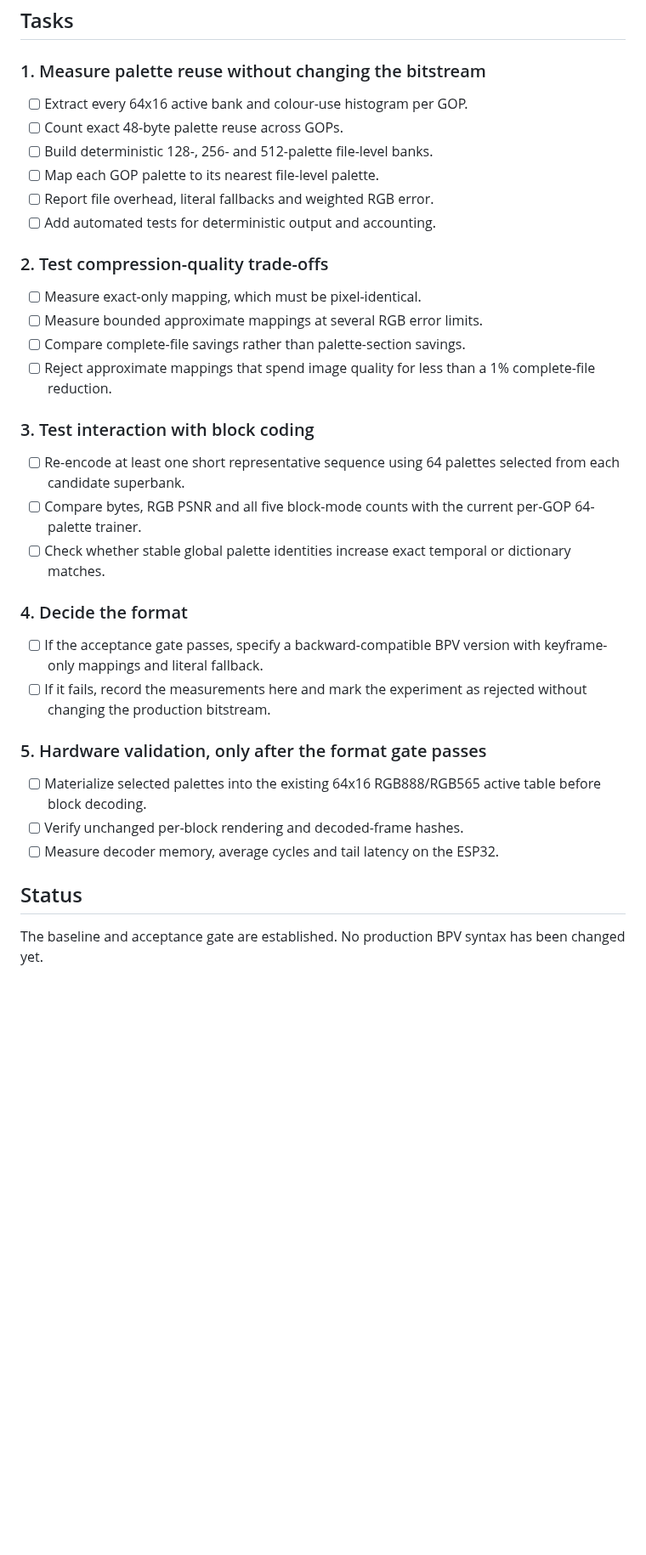
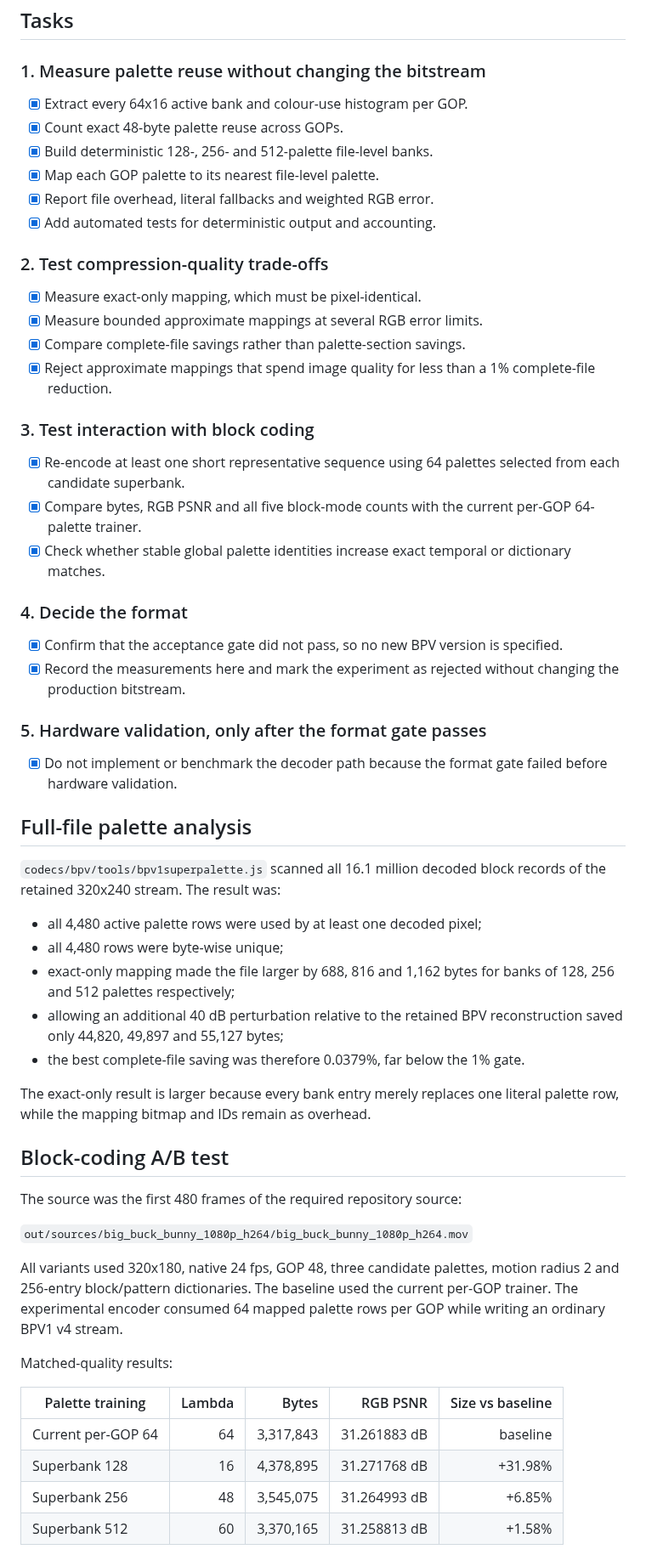
Before and after one commit to Witali/HLV-codec, a Markdown page: docs/BPV1_SUPERPALETTE_TODO.md, the part around one of its changes. Shown at 85% size. Rendered like a GitHub page; blank space fills up the shorter version.

```diff
--- a/docs/BPV1_SUPERPALETTE_TODO.md
+++ b/docs/BPV1_SUPERPALETTE_TODO.md
@@ -67,45 +67,75 @@ dictionary, pattern dictionary or smaller RAW payloads).
 
 ### 1. Measure palette reuse without changing the bitstream
 
-- [ ] Extract every 64x16 active bank and colour-use histogram per GOP.
-- [ ] Count exact 48-byte palette reuse across GOPs.
-- [ ] Build deterministic 128-, 256- and 512-palette file-level banks.
-- [ ] Map each GOP palette to its nearest file-level palette.
-- [ ] Report file overhead, literal fallbacks and weighted RGB error.
-- [ ] Add automated tests for deterministic output and accounting.
+- [x] Extract every 64x16 active bank and colour-use histogram per GOP.
+- [x] Count exact 48-byte palette reuse across GOPs.
+- [x] Build deterministic 128-, 256- and 512-palette file-level banks.
+- [x] Map each GOP palette to its nearest file-level palette.
+- [x] Report file overhead, literal fallbacks and weighted RGB error.
+- [x] Add automated tests for deterministic output and accounting.
 
 ### 2. Test compression-quality trade-offs
 
-- [ ] Measure exact-only mapping, which must be pixel-identical.
-- [ ] Measure bounded approximate mappings at several RGB error limits.
-- [ ] Compare complete-file savings rather than palette-section savings.
-- [ ] Reject approximate mappings that spend image quality for less than a
+- [x] Measure exact-only mapping, which must be pixel-identical.
+- [x] Measure bounded approximate mappings at several RGB error limits.
+- [x] Compare complete-file savings rather than palette-section savings.
+- [x] Reject approximate mappings that spend image quality for less than a
       1% complete-file reduction.
 
 ### 3. Test interaction with block coding
 
-- [ ] Re-encode at least one short representative sequence using 64 palettes
+- [x] Re-encode at least one short representative sequence using 64 palettes
       selected from each candidate superbank.
-- [ ] Compare bytes, RGB PSNR and all five block-mode counts with the current
+- [x] Compare bytes, RGB PSNR and all five block-mode counts with the current
       per-GOP 64-palette trainer.
-- [ ] Check whether stable global palette identities increase exact temporal
+- [x] Check whether stable global palette identities increase exact temporal
       or dictionary matches.
 
 ### 4. Decide the format
 
-- [ ] If the acceptance gate passes, specify a backward-compatible BPV
-      version with keyframe-only mappings and literal fallback.
-- [ ] If it fails, record the measurements here and mark the experiment as
+- [x] Confirm that the acceptance gate did not pass, so no new BPV version is
+      specified.
+- [x] Record the measurements here and mark the experiment as
       rejected without changing the production bitstream.
 
 ### 5. Hardware validation, only after the format gate passes
 
-- [ ] Materialize selected palettes into the existing 64x16 RGB888/RGB565
-      active table before block decoding.
-- [ ] Verify unchanged per-block rendering and decoded-frame hashes.
-- [ ] Measure decoder memory, average cycles and tail latency on the ESP32.
+- [x] Do not implement or benchmark the decoder path because the format gate
+      failed before hardware validation.
 
-## Status
+## Full-file palette analysis
 
-The baseline and acceptance gate are established. No production BPV syntax
-has been changed yet.
+`codecs/bpv/tools/bpv1superpalette.js` scanned all 16.1 million decoded block
+records of the retained 320x240 stream. The result was:
+
+- all 4,480 active palette rows were used by at least one decoded pixel;
+- all 4,480 rows were byte-wise unique;
+- exact-only mapping made the file larger by 688, 816 and 1,162 bytes for
+  banks of 128, 256 and 512 palettes respectively;
+- allowing an additional 40 dB perturbation relative to the retained BPV
+  reconstruction saved only 44,820, 49,897 and 55,127 bytes;
+- the best complete-file saving was therefore 0.0379%, far below the 1% gate.
+
+The exact-only result is larger because every bank entry merely replaces one
+literal palette row, while the mapping bitmap and IDs remain as overhead.
+
+## Block-coding A/B test
+
+The source was the first 480 frames of the required repository source:
+
+`out/sources/big_buck_bunny_1080p_h264/big_buck_bunny_1080p_h264.mov`
+
+All variants used 320x180, native 24 fps, GOP 48, three candidate palettes,
+motion radius 2 and 256-entry block/pattern dictionaries. The baseline used
+the current per-GOP trainer. The experimental encoder consumed 64 mapped
+palette rows per GOP while writing an ordinary BPV1 v4 stream.
+
+Matched-quality results:
+
+| Palette training | Lambda | Bytes | RGB PSNR | Size vs baseline |
+| --- | ---: | ---: | ---: | ---: |
+| Current per-GOP 64 | 64 | 3,317,843 | 31.261883 dB | baseline |
+| Superbank 128 | 16 | 4,378,895 | 31.271768 dB | +31.98% |
+| Superbank 256 | 48 | 3,545,075 | 31.264993 dB | +6.85% |
+| Superbank 512 | 60 | 3,370,165 | 31.258813 dB | +1.58% |
+
```
Also changed, not shown: other parts of docs/BPV1_SUPERPALETTE_TODO.md (+26 -0 lines), codecs/bpv/README.md (+14 -0 lines).
